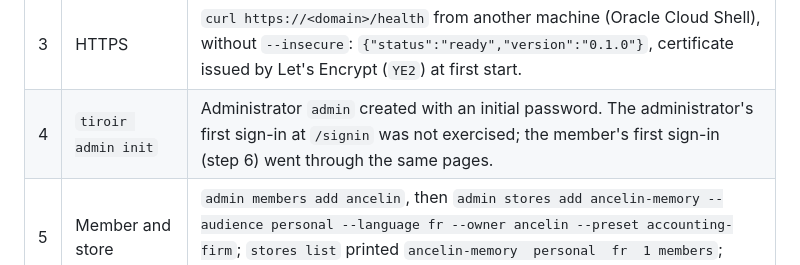
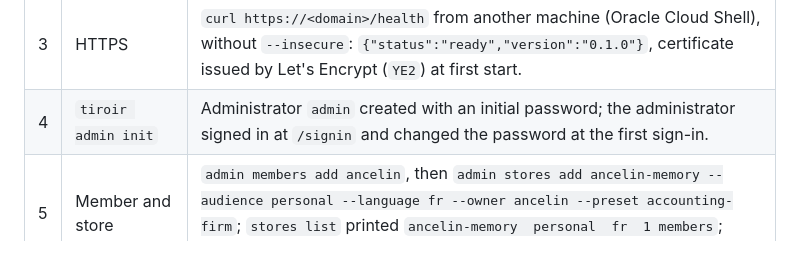
Before and after one commit to ancelin-code/tiroir, a Markdown page: delivery/milestones/skeleton.md, the part around the change. GitHub-like rendering.

Commit message:
docs(delivery): record the administrator's first sign-in in the skeleton review
Co-Authored-By: Claude Opus 5.5 <noreply@anthropic.com>

```diff
--- a/delivery/milestones/skeleton.md
+++ b/delivery/milestones/skeleton.md
@@ -21,7 +21,7 @@ guides as merged in #23, from a fresh clone of `develop`.
 | 1 | VPS and domain | Oracle Cloud free tier, `aarch64`, Ubuntu 24.04.4, Docker 29.6.2, Compose 5.3.1. Domain `141-253-104-33.sslip.io` (sslip.io resolves the name to the IP; no domain was bought). A previous Caddy and Forgejo were stopped first to free ports 80 and 443. |
 | 2 | `docker compose up -d --build` | Image built on the VPS in 37.6 s (`linux/arm64`, image id `bd2f9d2d2de4`, 445 MB); both containers up, `tiroir` healthy, about 3 minutes from the command, clone and `.env` included. |
 | 3 | HTTPS | `curl https://<domain>/health` from another machine (Oracle Cloud Shell), without `--insecure`: `{"status":"ready","version":"0.1.0"}`, certificate issued by Let's Encrypt (`YE2`) at first start. |
-| 4 | `tiroir admin init` | Administrator `admin` created with an initial password. The administrator's first sign-in at `/signin` was not exercised; the member's first sign-in (step 6) went through the same pages. |
+| 4 | `tiroir admin init` | Administrator `admin` created with an initial password; the administrator signed in at `/signin` and changed the password at the first sign-in. |
 | 5 | Member and store | `admin members add ancelin`, then `admin stores add ancelin-memory --audience personal --language fr --owner ancelin --preset accounting-firm`; `stores list` printed `ancelin-memory  personal  fr  1 members`; store id `8990211a-4e6c-49a5-8d64-5842901ec457`. |
 | 6 | Connector and sign-in | Claude Desktop 3.6556.2 on Windows, French interface, Pro plan. Connector added with the name and `https://<domain>/mcp`; sign-in, forced password change, consent, connected on the first try. |
 | 7 | Log entry | Claude called `tiroir_write` with `action: log`, drawer `ancelin-memory:clients/c001`, after two read-only tool calls to locate the client. The only confirmation was Claude Desktop's own tool approval; tiroir asked none, as expected for a log entry in a personal store. |
```
